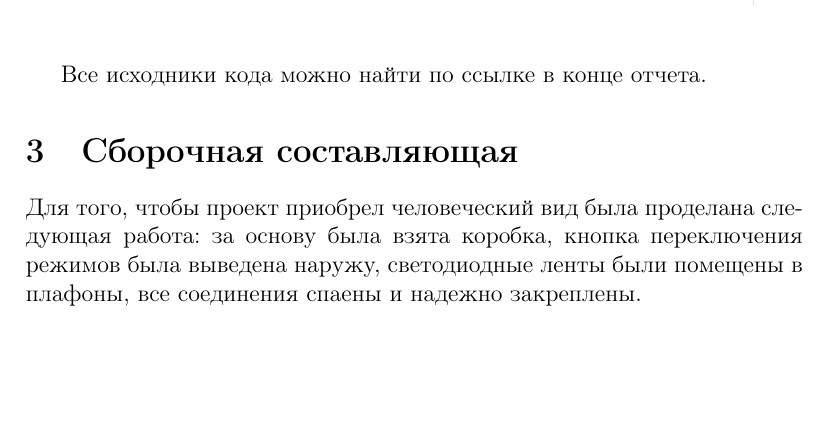
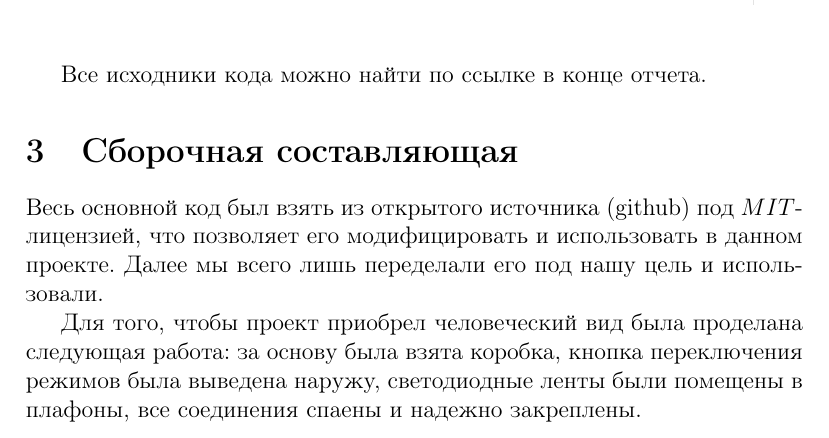
Before and after one commit to Hollbrok/light-music, a LaTeX document (report/light_music.tex): part of page 4 of 8, cut so that both start at the same text, the shorter picture padded with empty space. Compiled offline with pdfLaTeX.

Commit message:
add from where we got code

```diff
--- a/report/light_music.tex
+++ b/report/light_music.tex
@@ -134,6 +134,8 @@
 
 \section{Сборочная составляющая}
 
+Весь основной код был взять из открытого источника (github) под $MIT$-лицензией, что позволяет его модифицировать и использовать в данном проекте. Далее мы всего лишь переделали его под нашу цель и использовали.
+
 Для того, чтобы проект приобрел человеческий вид была проделана следующая работа: за основу была взята коробка, кнопка переключения режимов была выведена наружу, светодиодные ленты были помещены в плафоны, все соединения спаены и надежно закреплены.
 
 \newpage
```
Also changed, not shown: report/light_music.pdf.
